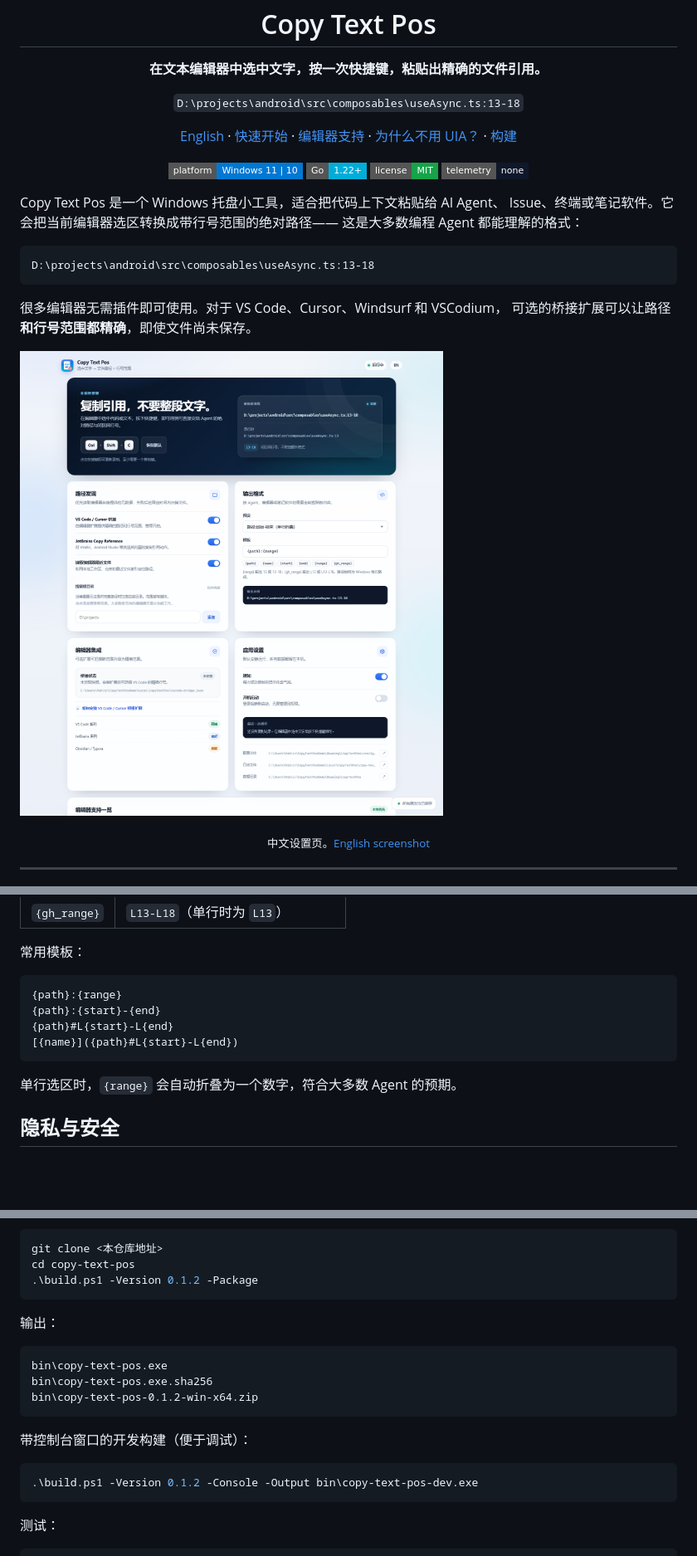
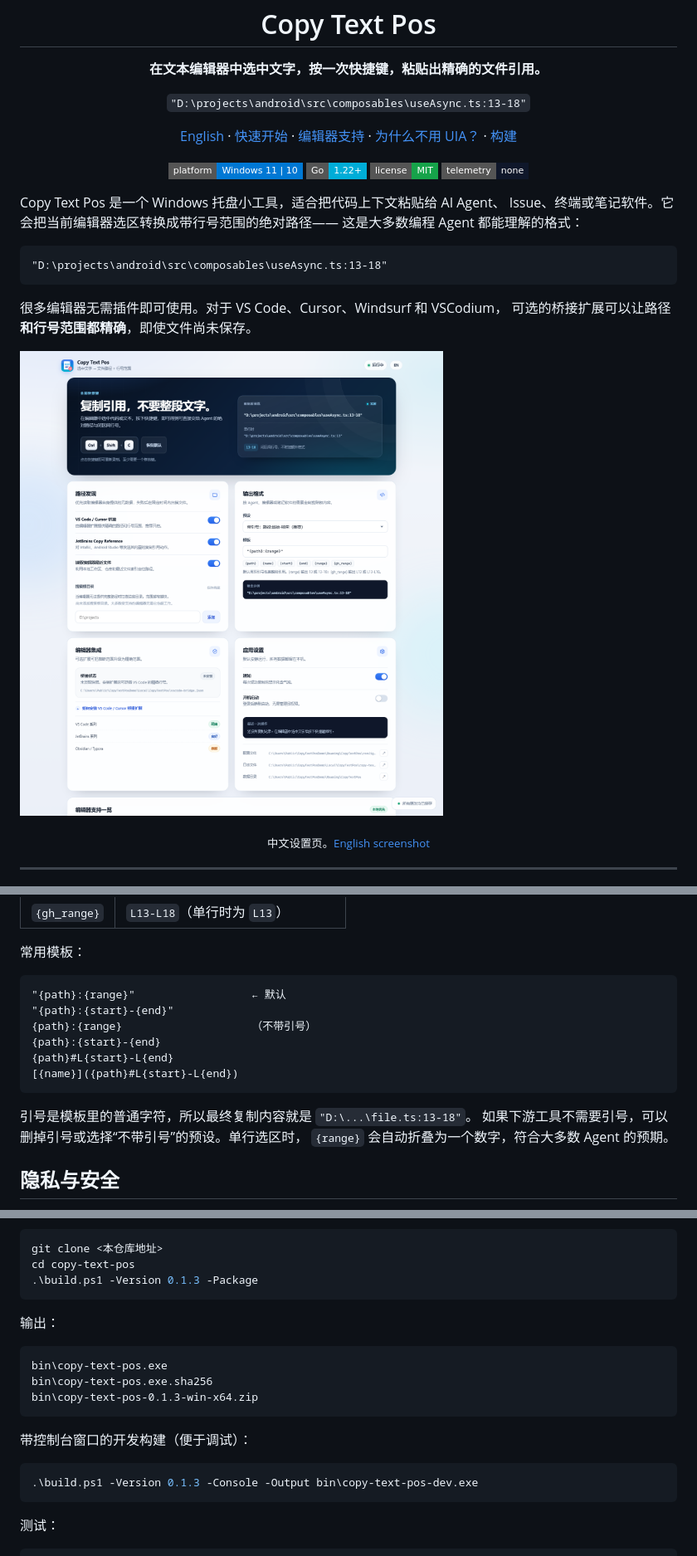
Before and after one commit to 1-2-3/copy-text-pos, a Markdown page: README.zh-CN.md, 3 parts joined by grey strips. Shown at 83% size. GitHub-like rendering; pictures changed too: docs/settings-zh.png; badges without logos; blank space fills up the shorter version.

````diff
--- a/README.zh-CN.md
+++ b/README.zh-CN.md
@@ -9,7 +9,7 @@
 </p>
 
 <p align="center">
-  <code>D:\projects\android\src\composables\useAsync.ts:13-18</code>
+  <code>"D:\projects\android\src\composables\useAsync.ts:13-18"</code>
 </p>
 
 <p align="center">
@@ -32,7 +32,7 @@ Issue、终端或笔记软件。它会把当前编辑器选区转换成带行号
 这是大多数编程 Agent 都能理解的格式：
 
 ```text
-D:\projects\android\src\composables\useAsync.ts:13-18
+"D:\projects\android\src\composables\useAsync.ts:13-18"
 ```
 
 很多编辑器无需插件即可使用。对于 VS Code、Cursor、Windsurf 和 VSCodium，
@@ -251,13 +253,17 @@ VS Code 系列提供精确的桥接扩展。未来也许会用 UIA 做很窄的
 常用模板：
 
 ```text
-{path}:{range}
+"{path}:{range}"                  ← 默认
+"{path}:{start}-{end}"
+{path}:{range}                    （不带引号）
 {path}:{start}-{end}
 {path}#L{start}-L{end}
 [{name}]({path}#L{start}-L{end})
 ```
 
-单行选区时，`{range}` 会自动折叠为一个数字，符合大多数 Agent 的预期。
+引号是模板里的普通字符，所以最终复制内容就是 `"D:\...\file.ts:13-18"`。
+如果下游工具不需要引号，可以删掉引号或选择“不带引号”的预设。单行选区时，
+`{range}` 会自动折叠为一个数字，符合大多数 Agent 的预期。
 
 ## 隐私与安全
 
@@ -302,7 +308,7 @@ VS Code 系列提供精确的桥接扩展。未来也许会用 UIA 做很窄的
 ```powershell
 git clone <本仓库地址>
 cd copy-text-pos
-.\build.ps1 -Version 0.1.2 -Package
+.\build.ps1 -Version 0.1.3 -Package
 ```
 
 输出：
@@ -310,13 +316,13 @@ cd copy-text-pos
 ```text
 bin\copy-text-pos.exe
 bin\copy-text-pos.exe.sha256
-bin\copy-text-pos-0.1.2-win-x64.zip
+bin\copy-text-pos-0.1.3-win-x64.zip
 ```
 
 带控制台窗口的开发构建（便于调试）：
 
 ```powershell
-.\build.ps1 -Version 0.1.2 -Console -Output bin\copy-text-pos-dev.exe
+.\build.ps1 -Version 0.1.3 -Console -Output bin\copy-text-pos-dev.exe
 ```
 
 测试：
````
Also changed, not shown: other parts of README.zh-CN.md (+5 -3 lines), CHANGELOG.md (+10 -0 lines), README.md (+18 -11 lines), docs/settings-en.png, 11 other files.
